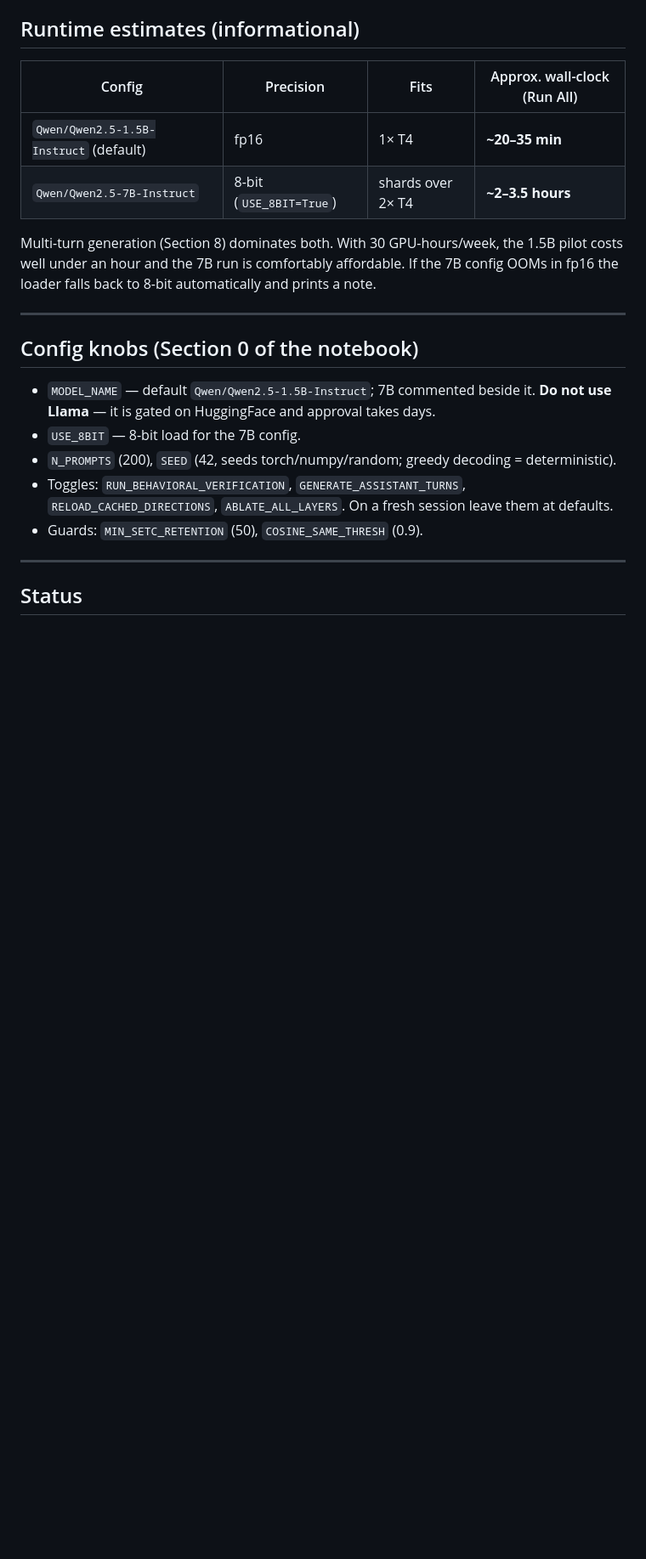
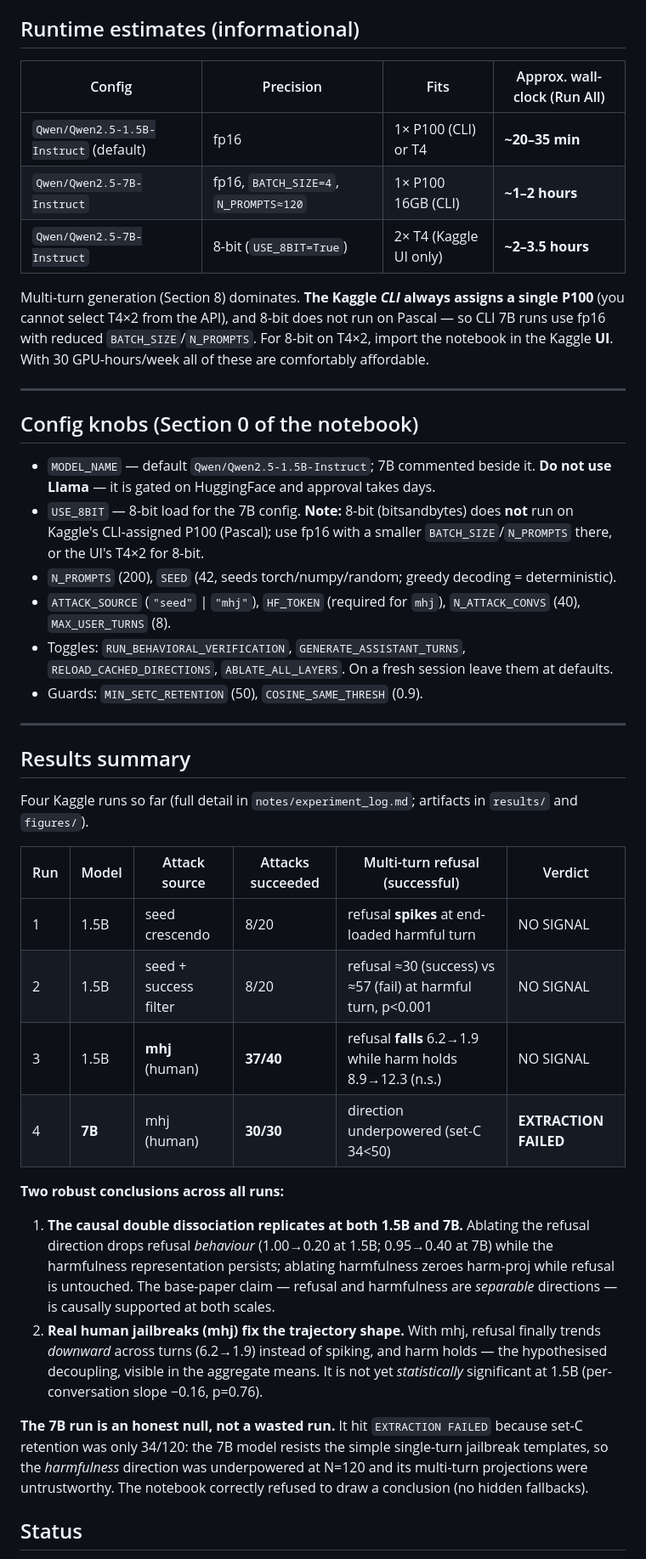
Before and after one commit to VSathveek/Research_On_Mechanistic_Interpretability, a Markdown page: major_project/README.md, the part around one of its changes. Shown at 85% size. GitHub-like rendering; blank space fills up the shorter version.

Commit message:
update readme with mhj and 7b results, attack-success gating, and p100/fp16 runtime notes

```diff
--- a/major_project/README.md
+++ b/major_project/README.md
@@ -103,25 +124,54 @@ read from `/kaggle/input` instead.)
 
 | Config | Precision | Fits | Approx. wall-clock (Run All) |
 |---|---|---|---|
-| `Qwen/Qwen2.5-1.5B-Instruct` (default) | fp16 | 1× T4 | **~20–35 min** |
-| `Qwen/Qwen2.5-7B-Instruct` | 8-bit (`USE_8BIT=True`) | shards over 2× T4 | **~2–3.5 hours** |
+| `Qwen/Qwen2.5-1.5B-Instruct` (default) | fp16 | 1× P100 (CLI) or T4 | **~20–35 min** |
+| `Qwen/Qwen2.5-7B-Instruct` | fp16, `BATCH_SIZE=4`, `N_PROMPTS≈120` | 1× P100 16GB (CLI) | **~1–2 hours** |
+| `Qwen/Qwen2.5-7B-Instruct` | 8-bit (`USE_8BIT=True`) | 2× T4 (Kaggle UI only) | **~2–3.5 hours** |
 
-Multi-turn generation (Section 8) dominates both. With 30 GPU-hours/week, the 1.5B pilot costs well
-under an hour and the 7B run is comfortably affordable. If the 7B config OOMs in fp16 the loader falls
-back to 8-bit automatically and prints a note.
+Multi-turn generation (Section 8) dominates. **The Kaggle *CLI* always assigns a single P100** (you cannot
+select T4×2 from the API), and 8-bit does not run on Pascal — so CLI 7B runs use fp16 with reduced
+`BATCH_SIZE`/`N_PROMPTS`. For 8-bit on T4×2, import the notebook in the Kaggle **UI**. With 30 GPU-hours/week
+all of these are comfortably affordable.
 
 ---
 
 ## Config knobs (Section 0 of the notebook)
 - `MODEL_NAME` — default `Qwen/Qwen2.5-1.5B-Instruct`; 7B commented beside it. **Do not use Llama** — it
   is gated on HuggingFace and approval takes days.
-- `USE_8BIT` — 8-bit load for the 7B config.
+- `USE_8BIT` — 8-bit load for the 7B config. **Note:** 8-bit (bitsandbytes) does **not** run on Kaggle's
+  CLI-assigned P100 (Pascal); use fp16 with a smaller `BATCH_SIZE`/`N_PROMPTS` there, or the UI's T4×2 for 8-bit.
 - `N_PROMPTS` (200), `SEED` (42, seeds torch/numpy/random; greedy decoding = deterministic).
+- `ATTACK_SOURCE` (`"seed"` | `"mhj"`), `HF_TOKEN` (required for `mhj`), `N_ATTACK_CONVS` (40), `MAX_USER_TURNS` (8).
 - Toggles: `RUN_BEHAVIORAL_VERIFICATION`, `GENERATE_ASSISTANT_TURNS`, `RELOAD_CACHED_DIRECTIONS`,
   `ABLATE_ALL_LAYERS`. On a fresh session leave them at defaults.
 - Guards: `MIN_SETC_RETENTION` (50), `COSINE_SAME_THRESH` (0.9).
 
 ---
 
+## Results summary
+
+Four Kaggle runs so far (full detail in `notes/experiment_log.md`; artifacts in `results/` and `figures/`).
+
+| Run | Model | Attack source | Attacks succeeded | Multi-turn refusal (successful) | Verdict |
+|---|---|---|---|---|---|
+| 1 | 1.5B | seed crescendo | 8/20 | refusal **spikes** at end-loaded harmful turn | NO SIGNAL |
+| 2 | 1.5B | seed + success filter | 8/20 | refusal ≈30 (success) vs ≈57 (fail) at harmful turn, p<0.001 | NO SIGNAL |
+| 3 | 1.5B | **mhj** (human) | **37/40** | refusal **falls** 6.2→1.9 while harm holds 8.9→12.3 (n.s.) | NO SIGNAL |
+| 4 | **7B** | mhj (human) | **30/30** | direction underpowered (set-C 34<50) | **EXTRACTION FAILED** |
+
+**Two robust conclusions across all runs:**
+1. **The causal double dissociation replicates at both 1.5B and 7B.** Ablating the refusal direction drops
+   refusal *behaviour* (1.00→0.20 at 1.5B; 0.95→0.40 at 7B) while the harmfulness representation persists;
+   ablating harmfulness zeroes harm-proj while refusal is untouched. The base-paper claim — refusal and
+   harmfulness are *separable* directions — is causally supported at both scales.
+2. **Real human jailbreaks (mhj) fix the trajectory shape.** With mhj, refusal finally trends *downward*
+   across turns (6.2→1.9) instead of spiking, and harm holds — the hypothesised decoupling, visible in the
+   aggregate means. It is not yet *statistically* significant at 1.5B (per-conversation slope −0.16, p=0.76).
+
+**The 7B run is an honest null, not a wasted run.** It hit `EXTRACTION FAILED` because set-C retention was
+only 34/120: the 7B model resists the simple single-turn jailbreak templates, so the *harmfulness* direction
+was underpowered at N=120 and its multi-turn projections were untrustworthy. The notebook correctly refused
+to draw a conclusion (no hidden fallbacks).
+
 ## Status
 
```
Also changed, not shown: other parts of major_project/README.md (+35 -27 lines).
